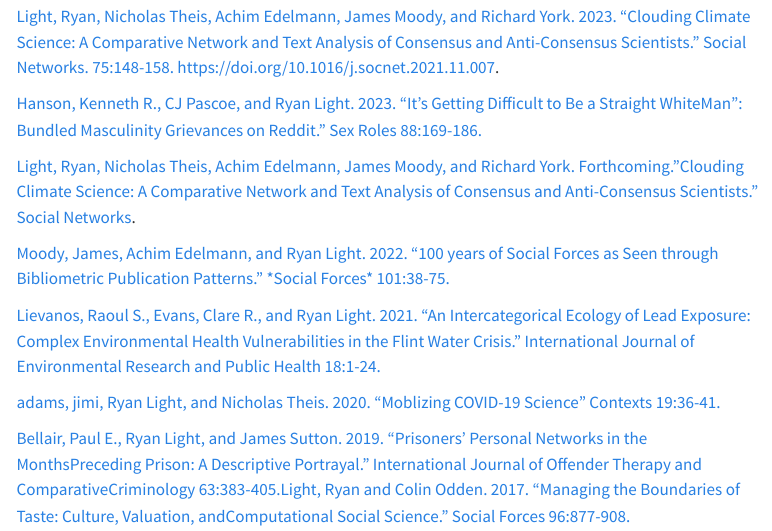
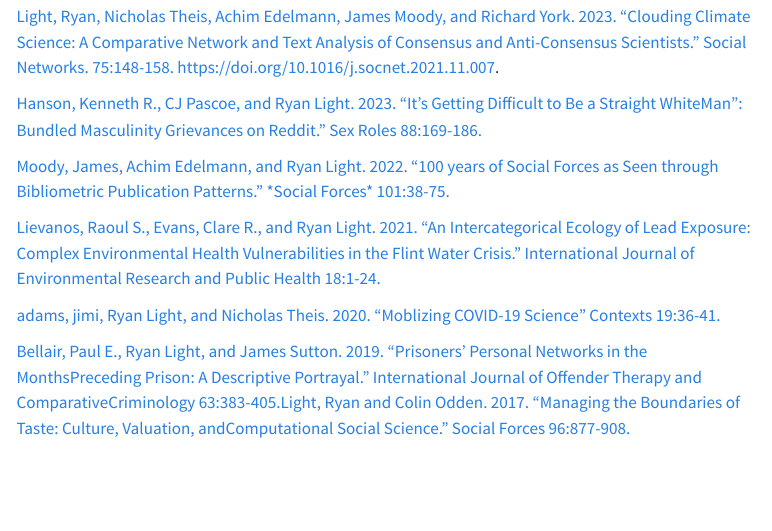
Before and after one commit to lightsociologist/rlight_website, a Quarto document (publications.qmd): the page in a window 1100 px wide, from 490 px down. Rendered offline with R 4.5, knitr and Pandoc in place of Quarto, with nearby package versions; menus at the side of the page are left out.

Commit message:
Update publications.qmd

```diff
--- a/publications.qmd
+++ b/publications.qmd
@@ -17,8 +17,6 @@ adams, jimi and Ryan Light. Under contract. *Unbounded Science: Integrating Know
 [Light, Ryan, Nicholas Theis, Achim Edelmann, James Moody, and Richard York. 2023. “Clouding Climate Science: A Comparative Network and Text Analysis of Consensus and Anti-Consensus Scientists.” Social Networks. 75:148-158. https://doi.org/10.1016/j.socnet.2021.11.007](publications/light_et_al_2022_preprint.pdf).
 
 [Hanson, Kenneth R., CJ Pascoe, and Ryan Light. 2023. "It's Getting Difficult to Be a Straight WhiteMan": Bundled Masculinity Grievances on Reddit." Sex Roles 88:169-186.](publications/hanson_pascoe_light_2023.pdf)
-
-[Light, Ryan, Nicholas Theis, Achim Edelmann, James Moody, and Richard York. Forthcoming."Clouding Climate Science: A Comparative Network and Text Analysis of Consensus and Anti-Consensus Scientists." Social Networks](publications/light_et_al_2022_preprint.pdf).
 
 [Moody, James, Achim Edelmann, and Ryan Light. 2022. "100 years of Social Forces as Seen through Bibliometric Publication Patterns." \*Social Forces\* 101:38-75.](publications/moody_edelmann_light_2022.pdf)
 
```
